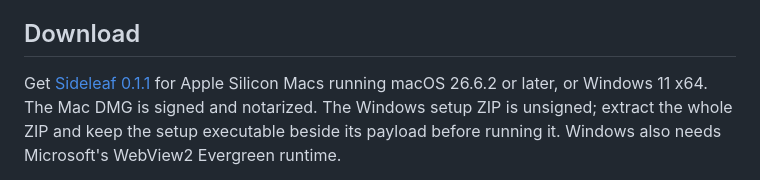
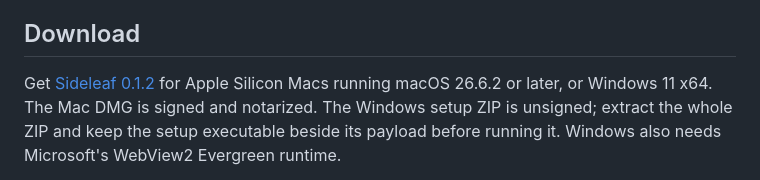
Before and after one commit to kortexa-ai/sideleaf.desktop, a Markdown page: README.md, the part around the change. GitHub-like rendering.

Commit message:
Prepare Sideleaf v0.1.2 release

```diff
--- a/README.md
+++ b/README.md
@@ -15,7 +15,7 @@ runtime and needs no separate Node, Bun, or npm installation.
 
 ## Download
 
-Get [Sideleaf 0.1.1](https://github.com/kortexa-ai/sideleaf.desktop/releases/tag/v0.1.1)
+Get [Sideleaf 0.1.2](https://github.com/kortexa-ai/sideleaf.desktop/releases/tag/v0.1.2)
 for Apple Silicon Macs running macOS 26.6.2 or later, or Windows 11 x64.
 The Mac DMG is signed and notarized. The Windows setup ZIP is unsigned; extract
 the whole ZIP and keep the setup executable beside its payload before running it.
```
Also changed, not shown: planning/work-units/sideleaf.desktop-23.md (added, +23 -0 lines).
